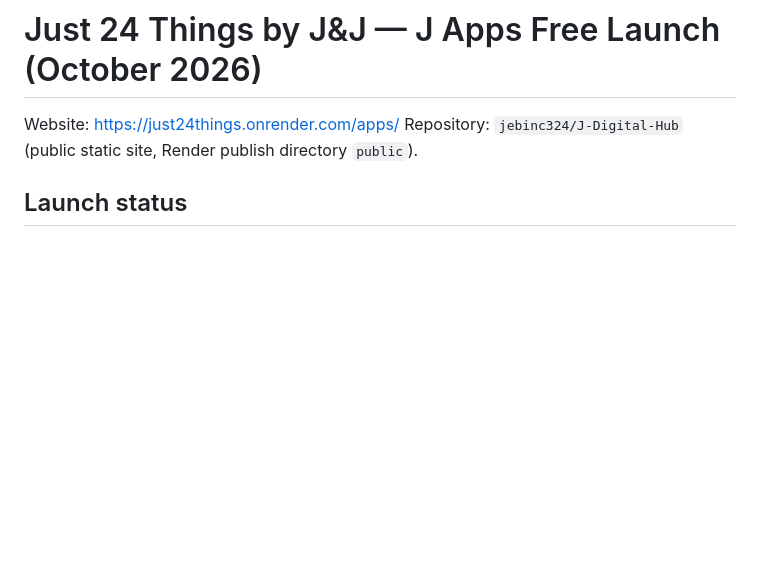
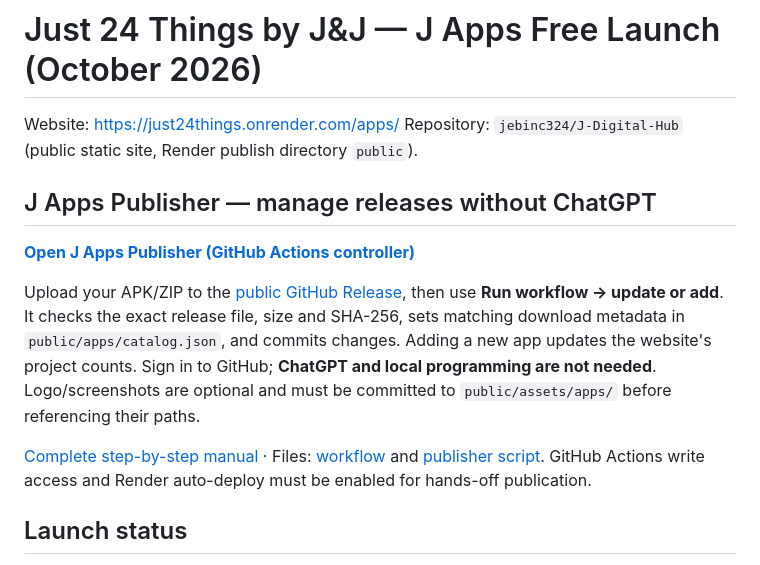
Before and after one commit to jebinc324/J-Digital-Hub, a Markdown page: README.md, the part around the change. Drawn GitHub-style; blank space fills up the shorter version.

Commit message:
Add J Apps Publisher quickstart link to repository README

```diff
--- a/README.md
+++ b/README.md
@@ -2,6 +2,14 @@
 
 Website: https://just24things.onrender.com/apps/
 Repository: `jebinc324/J-Digital-Hub` (public static site, Render publish directory `public`).
+
+## J Apps Publisher — manage releases without ChatGPT
+
+**[Open J Apps Publisher (GitHub Actions controller)](https://github.com/jebinc324/J-Digital-Hub/actions/workflows/j-apps-publisher.yml)**
+
+Upload your APK/ZIP to the [public GitHub Release](https://github.com/jebinc324/J-Digital-Hub/releases/tag/just24-public-v1), then use **Run workflow → update or add**. It checks the exact release file, size and SHA-256, sets matching download metadata in `public/apps/catalog.json`, and commits changes. Adding a new app updates the website's project counts. Sign in to GitHub; **ChatGPT and local programming are not needed**. Logo/screenshots are optional and must be committed to `public/assets/apps/` before referencing their paths.
+
+[Complete step-by-step manual](docs/J_APPS_PUBLISHER.md) · Files: [workflow](.github/workflows/j-apps-publisher.yml) and [publisher script](.github/scripts/publish_j_app.py). GitHub Actions write access and Render auto-deploy must be enabled for hands-off publication.
 
 ## Launch status
 - 43 catalogue listings: 25 Android, 10 Revit Add-ins/standalone Revit tools, 8 Revit Dynamo.
```
